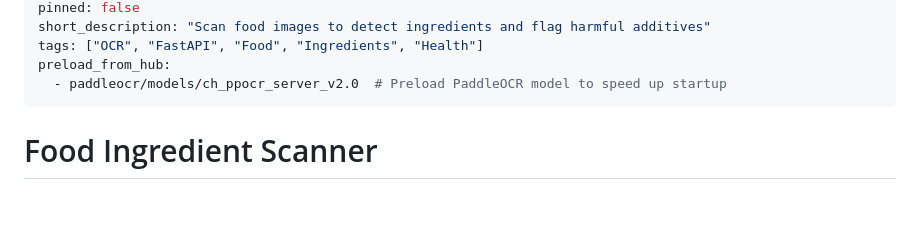
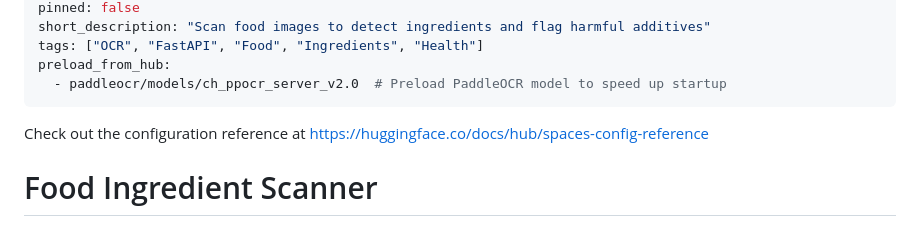
Before and after one commit to Rayhypertyper/Ingredia, a Markdown page: readme.md, the part around the change. Rendered like a GitHub page; blank space fills up the shorter version.

Commit message:
please fix it

```diff
--- a/readme.md
+++ b/readme.md
@@ -15,6 +15,7 @@ preload_from_hub:
   - paddleocr/models/ch_ppocr_server_v2.0  # Preload PaddleOCR model to speed up startup
 ---
 
+Check out the configuration reference at https://huggingface.co/docs/hub/spaces-config-reference
 
 
 # Food Ingredient Scanner
```
